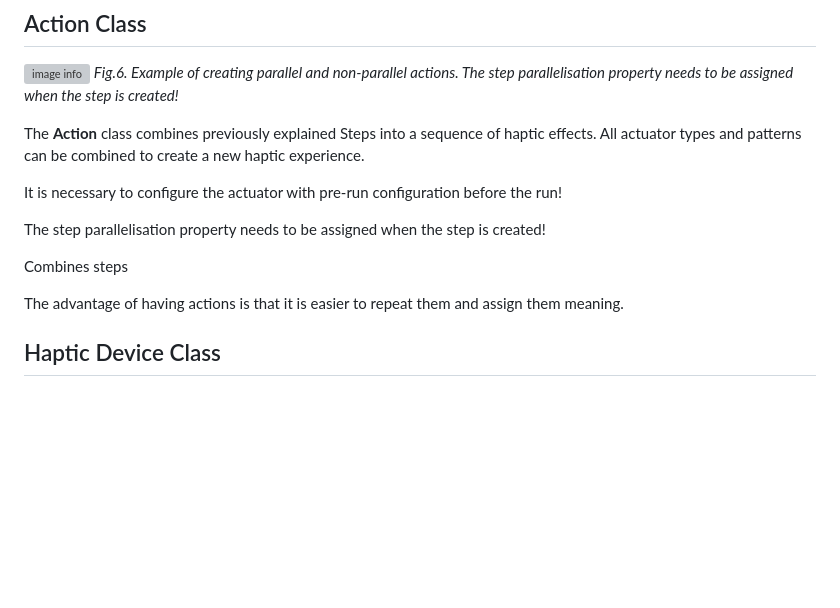
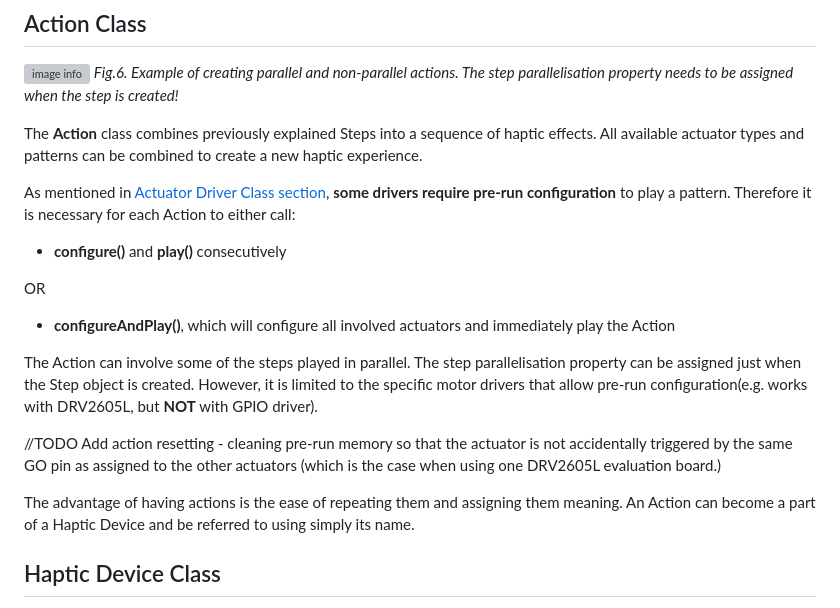
Before and after one commit to marta-opalinska/Tactico, a Markdown page: README.md, the part around the change. Drawn GitHub-style; blank space fills up the shorter version; grey boxes are pictures that could not be loaded.

Commit message:
README- Action class
Signed-off-by: opciok <50515248+opciok@users.noreply.github.com>

```diff
--- a/README.md
+++ b/README.md
@@ -119,15 +119,21 @@ More about Steps implementation combinations can be found in [Action Class secti
 ![image info](./documentation/action_class.png)
 *Fig.6. Example of creating parallel and non-parallel actions. The step parallelisation property needs to be assigned when the step is created!*
 
-The **Action** class combines previously explained Steps into a sequence of haptic effects. All actuator types and patterns can be combined to create a new haptic experience.
+The **Action** class combines previously explained Steps into a sequence of haptic effects. All available actuator types and patterns can be combined to create a new haptic experience.
 
-It is necessary to configure the actuator with pre-run configuration before the run!
+As mentioned in [Actuator Driver Class section](#actuator-driver-class), **some drivers require pre-run configuration** to play a pattern. Therefore it is necessary for each Action to either call:
 
-The step parallelisation property needs to be assigned when the step is created!
+- **configure()** and **play()** consecutively
 
-Combines steps
+OR
 
-The advantage of having actions is that it is easier to repeat them and assign them meaning.
+- **configureAndPlay()**, which will configure all involved actuators and immediately play the Action
+
+The Action can involve some of the steps played in parallel. The step parallelisation property can be assigned just when the Step object is created. However, it is limited to the specific motor drivers that allow pre-run configuration(e.g. works with DRV2605L, but **NOT** with GPIO driver).
+
+//TODO Add action resetting - cleaning pre-run memory so that the actuator is not accidentally triggered by the same GO pin as assigned to the other actuators (which is the case when using one DRV2605L evaluation board.)
+
+The advantage of having actions is the ease of repeating them and assigning them meaning. An Action can become a part of a Haptic Device and be referred to using simply its name.
 
 ## Haptic Device Class
 You can combine all the above classes into one device. In that way, you can control all the actuators and actions simultaneously.
```
